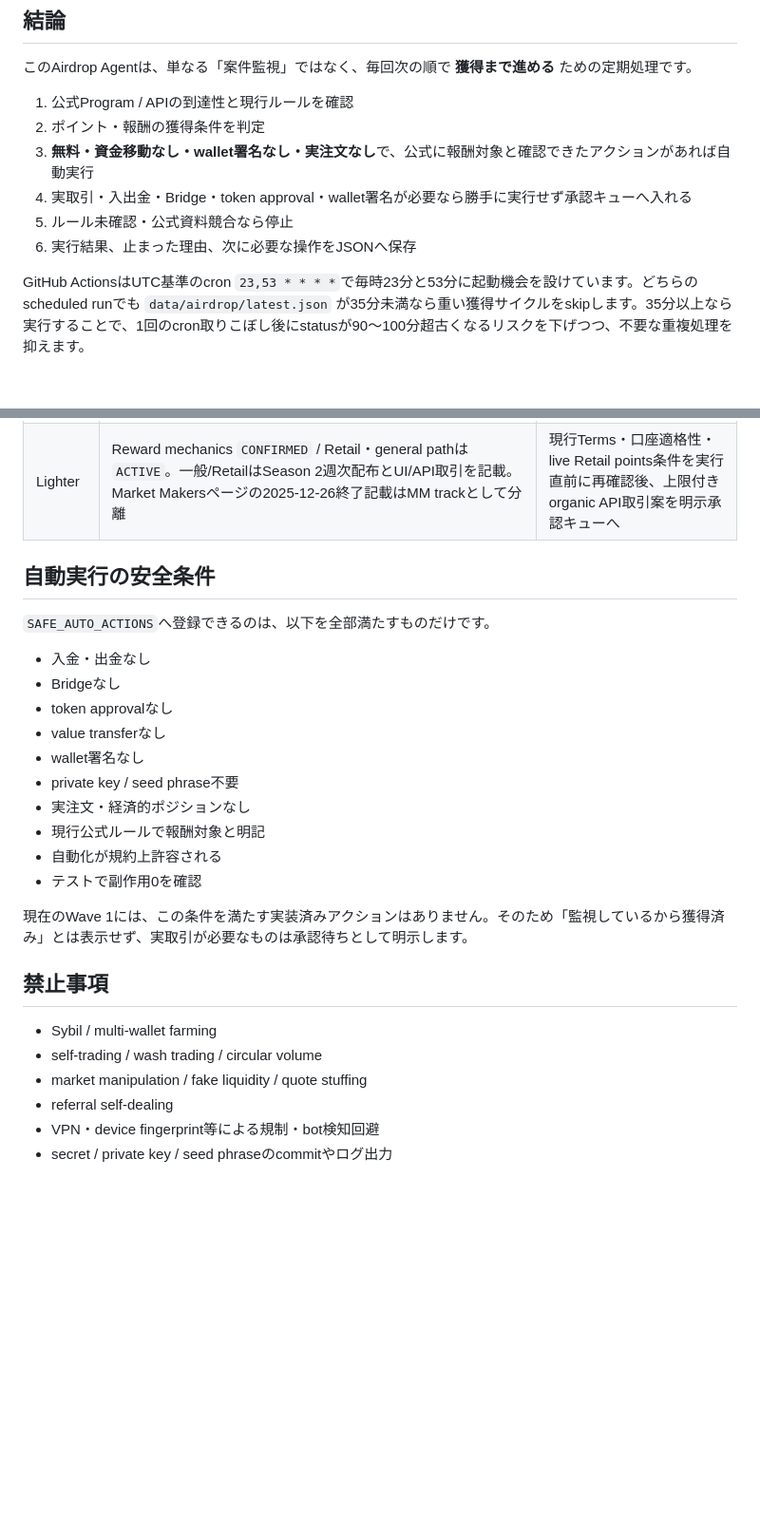
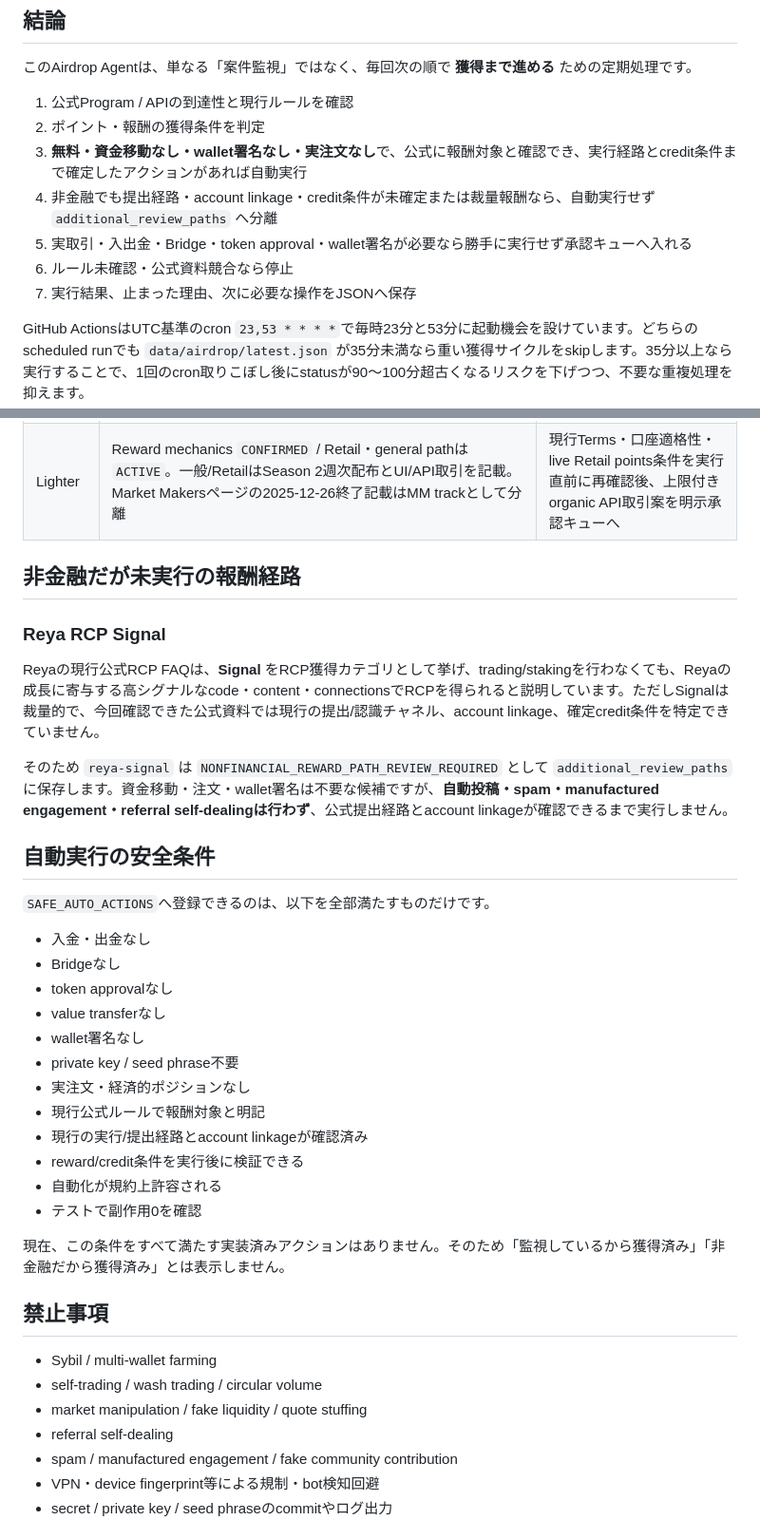
Before and after one commit to univcorp2-ctrl/crypto-auto-trade, a Markdown page: AIRDROP_OPERATIONS.md, 2 parts joined by grey strips. Shown at 95% size. GitHub-like rendering; blank space fills up the shorter version.

Commit message:
docs: explain nonfinancial Reya Signal review path

```diff
--- a/AIRDROP_OPERATIONS.md
+++ b/AIRDROP_OPERATIONS.md
@@ -6,10 +6,11 @@
 
 1. 公式Program / APIの到達性と現行ルールを確認
 2. ポイント・報酬の獲得条件を判定
-3. **無料・資金移動なし・wallet署名なし・実注文なし**で、公式に報酬対象と確認できたアクションがあれば自動実行
-4. 実取引・入出金・Bridge・token approval・wallet署名が必要なら勝手に実行せず承認キューへ入れる
-5. ルール未確認・公式資料競合なら停止
-6. 実行結果、止まった理由、次に必要な操作をJSONへ保存
+3. **無料・資金移動なし・wallet署名なし・実注文なし**で、公式に報酬対象と確認でき、実行経路とcredit条件まで確定したアクションがあれば自動実行
+4. 非金融でも提出経路・account linkage・credit条件が未確定または裁量報酬なら、自動実行せず `additional_review_paths` へ分離
+5. 実取引・入出金・Bridge・token approval・wallet署名が必要なら勝手に実行せず承認キューへ入れる
+6. ルール未確認・公式資料競合なら停止
+7. 実行結果、止まった理由、次に必要な操作をJSONへ保存
 
 GitHub ActionsはUTC基準のcron `23,53 * * * *`で毎時23分と53分に起動機会を設けています。どちらのscheduled runでも `data/airdrop/latest.json` が35分未満なら重い獲得サイクルをskipします。35分以上なら実行することで、1回のcron取りこぼし後にstatusが90〜100分超古くなるリスクを下げつつ、不要な重複処理を抑えます。
 
@@ -62,6 +66,14 @@ GitHub ActionsはUTC基準のcron `23,53 * * * *`で毎時23分と53分に起動
 | Hibachi | Reward mechanics `CONFIRMED` / Program `ACTIVE`。UI/APIのpoints算定同一を公式FAQで確認済み | exchange activityが必要。現行Terms・日本居住者適格性・口座条件を再確認後、上限付き実取引案を明示承認キューへ |
 | Kyan | Repo上Reward mechanics `CONFIRMED`だが、API取引→Krystalsは公式一次資料を組み合わせた `PRIMARY_DOCS_CHANNEL_NEUTRAL_INFERENCE`。Program lifecycleは `REVERIFY` | 現行Krystals lifecycle、Terms/管轄、口座/API key、EIP-712署名条件を再確認し、上限付きAPI取引案を明示承認キューへ。署名・実注文は自動実行しない |
 | Lighter | Reward mechanics `CONFIRMED` / Retail・general pathは `ACTIVE`。一般/RetailはSeason 2週次配布とUI/API取引を記載。Market Makersページの2025-12-26終了記載はMM trackとして分離 | 現行Terms・口座適格性・live Retail points条件を実行直前に再確認後、上限付きorganic API取引案を明示承認キューへ |
+
+## 非金融だが未実行の報酬経路
+
+### Reya RCP Signal
+
+Reyaの現行公式RCP FAQは、**Signal** をRCP獲得カテゴリとして挙げ、trading/stakingを行わなくても、Reyaの成長に寄与する高シグナルなcode・content・connectionsでRCPを得られると説明しています。ただしSignalは裁量的で、今回確認できた公式資料では現行の提出/認識チャネル、account linkage、確定credit条件を特定できていません。
+
+そのため `reya-signal` は `NONFINANCIAL_REWARD_PATH_REVIEW_REQUIRED` として `additional_review_paths` に保存します。資金移動・注文・wallet署名は不要な候補ですが、**自動投稿・spam・manufactured engagement・referral self-dealingは行わず**、公式提出経路とaccount linkageが確認できるまで実行しません。
 
 ## 自動実行の安全条件
 
@@ -75,10 +87,12 @@ GitHub ActionsはUTC基準のcron `23,53 * * * *`で毎時23分と53分に起動
 - private key / seed phrase不要
 - 実注文・経済的ポジションなし
 - 現行公式ルールで報酬対象と明記
+- 現行の実行/提出経路とaccount linkageが確認済み
+- reward/credit条件を実行後に検証できる
 - 自動化が規約上許容される
 - テストで副作用0を確認
 
-現在のWave 1には、この条件を満たす実装済みアクションはありません。そのため「監視しているから獲得済み」とは表示せず、実取引が必要なものは承認待ちとして明示します。
+現在、この条件をすべて満たす実装済みアクションはありません。そのため「監視しているから獲得済み」「非金融だから獲得済み」とは表示しません。
 
 ## 禁止事項
 
@@ -86,6 +100,7 @@ GitHub ActionsはUTC基準のcron `23,53 * * * *`で毎時23分と53分に起動
 - self-trading / wash trading / circular volume
 - market manipulation / fake liquidity / quote stuffing
 - referral self-dealing
+- spam / manufactured engagement / fake community contribution
 - VPN・device fingerprint等による規制・bot検知回避
 - secret / private key / seed phraseのcommitやログ出力
 
```
Also changed, not shown: other parts of AIRDROP_OPERATIONS.md (+10 -3 lines).
